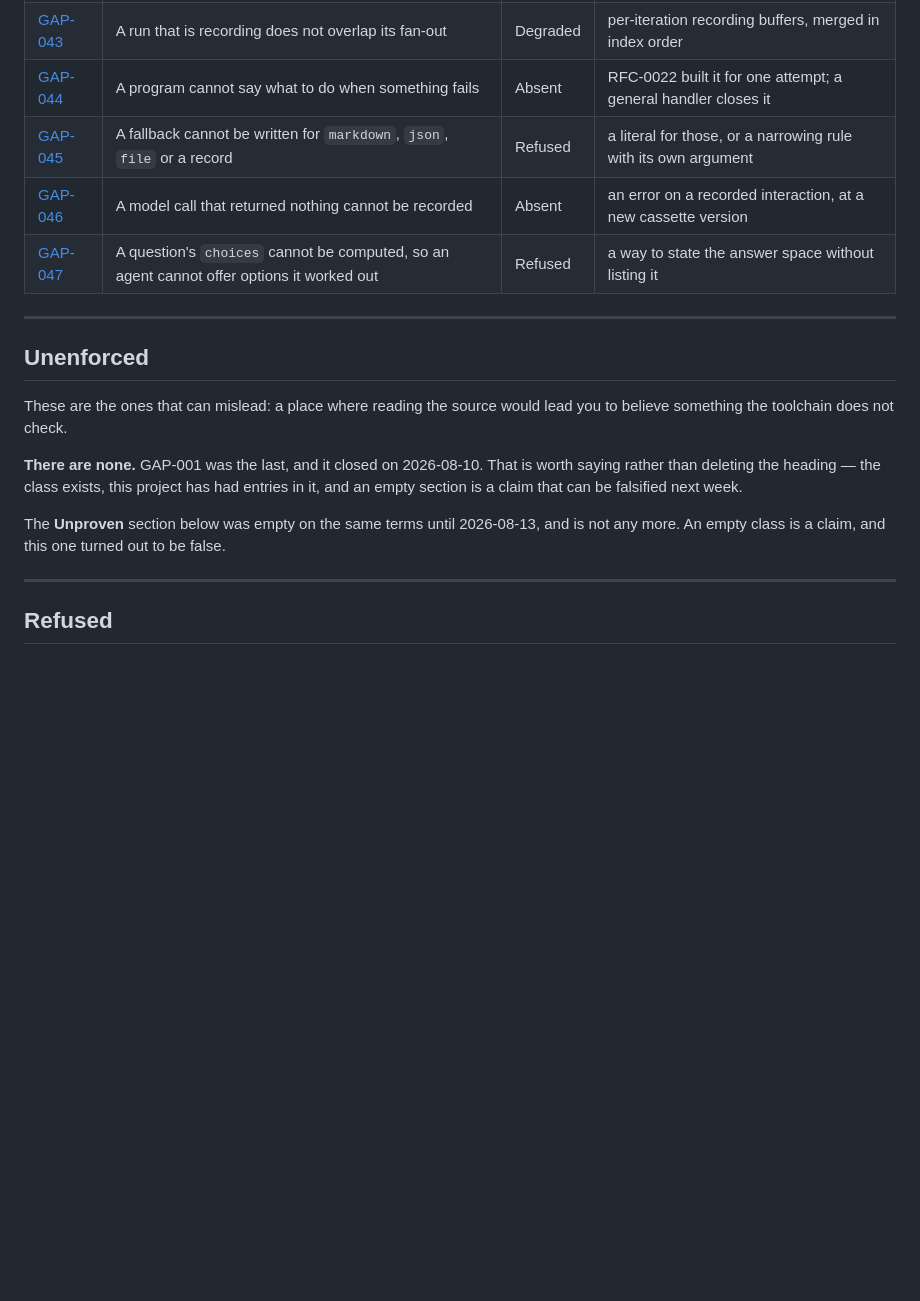
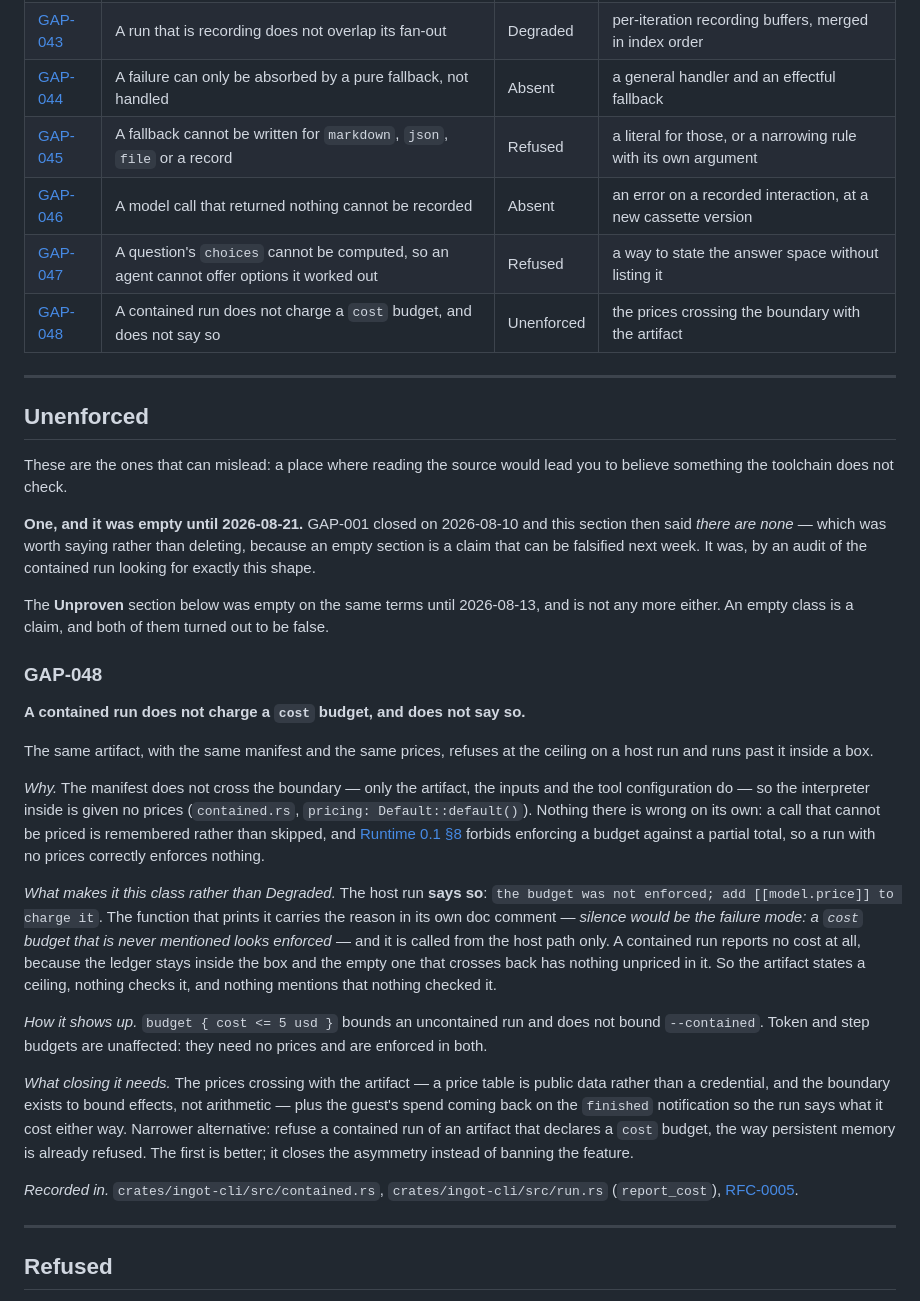
Before and after one commit to mathissdupont/ingot, a Markdown page: docs/gaps.md, the part around the change. Drawn GitHub-style; blank space fills up the shorter version.

Commit message:
docs(gaps): the Unenforced class is not empty any more
**GAP-048.** A contained run does not charge a `cost` budget, and does not say so.
The same artifact, with the same manifest and the same prices, refuses at the
ceiling on a host run and runs past it inside a box.

Nothing in the parts is wrong. The manifest does not cross the boundary, so the
interpreter inside gets no prices; a call that cannot be priced is remembered
rather than skipped; and Runtime 0.1 §8 forbids enforcing a budget against a
partial total. Each of those is right on its own. What is wrong is the sum: the
artifact states a ceiling, nothing checks it, and — unlike the host run, which
prints *the budget was not enforced* — nothing mentions that nothing checked it.
`report_cost`'s own doc comment says why that matters, and it is called from the
host path only.

Found by auditing the contained run for this exact shape, after two bugs of it
turned up by accident this week: the supervisor with no `consult` arm, and
`ingot test` denying every question. The pattern is *the boundary changes what the
program can do*, and it is worth looking for on purpose.

Recorded rather than fixed because the fix is a protocol change — the prices
crossing with the artifact, and the guest's spend coming back — and it is queued
behind work already chosen. The register's rule is that a bug becomes a gap once
the documentation stops claiming otherwise, and this is that.

Also: GAP-044's index row still read *a program cannot say what to do when
something fails*, class Absent, which `else` made false in 0.9.0. The entry's body
had been updated and the row had not, which is backwards — the row is the part
people read. It now says what is actually left: a failure can only be absorbed by
a pure fallback, not handled.

```diff
--- a/docs/gaps.md
+++ b/docs/gaps.md
@@ -52,10 +52,11 @@ to you*.
 | [GAP-038](#gap-038) | No backend outside this repository has ever run the suite | Unproven | somebody else's backend, and what they hit |
 | [GAP-039](#gap-039) | No agent outside this repository is known to run | Unproven | a program somebody depends on, and its friction |
 | [GAP-043](#gap-043) | A run that is recording does not overlap its fan-out | Degraded | per-iteration recording buffers, merged in index order |
-| [GAP-044](#gap-044) | A program cannot say what to do when something fails | Absent | RFC-0022 built it for one attempt; a general handler closes it |
+| [GAP-044](#gap-044) | A failure can only be absorbed by a pure fallback, not handled | Absent | a general handler and an effectful fallback |
 | [GAP-045](#gap-045) | A fallback cannot be written for `markdown`, `json`, `file` or a record | Refused | a literal for those, or a narrowing rule with its own argument |
 | [GAP-046](#gap-046) | A model call that returned nothing cannot be recorded | Absent | an error on a recorded interaction, at a new cassette version |
 | [GAP-047](#gap-047) | A question's `choices` cannot be computed, so an agent cannot offer options it worked out | Refused | a way to state the answer space without listing it |
+| [GAP-048](#gap-048) | A contained run does not charge a `cost` budget, and does not say so | Unenforced | the prices crossing the boundary with the artifact |
 
 ---
 
@@ -64,14 +65,53 @@ to you*.
 These are the ones that can mislead: a place where reading the source would lead
 you to believe something the toolchain does not check.
 
-**There are none.** GAP-001 was the last, and it closed on 2026-08-10. That is
-worth saying rather than deleting the heading — the class exists, this project
-has had entries in it, and an empty section is a claim that can be falsified
-next week.
+**One, and it was empty until 2026-08-21.** GAP-001 closed on 2026-08-10 and this
+section then said *there are none* — which was worth saying rather than deleting,
+because an empty section is a claim that can be falsified next week. It was, by an
+audit of the contained run looking for exactly this shape.
 
 The **Unproven** section below was empty on the same terms until 2026-08-13, and
-is not any more. An empty class is a claim, and this one turned out to be
-false.
+is not any more either. An empty class is a claim, and both of them turned out to
+be false.
+
+### GAP-048
+
+**A contained run does not charge a `cost` budget, and does not say so.**
+
+The same artifact, with the same manifest and the same prices, refuses at the
+ceiling on a host run and runs past it inside a box.
+
+*Why.* The manifest does not cross the boundary — only the artifact, the inputs
+and the tool configuration do — so the interpreter inside is given no prices
+(`contained.rs`, `pricing: Default::default()`). Nothing there is wrong on its own:
+a call that cannot be priced is remembered rather than skipped, and
+[Runtime 0.1 §8](../specs/runtime/v0.1.md) forbids enforcing a budget against a
+partial total, so a run with no prices correctly enforces nothing.
+
+*What makes it this class rather than Degraded.* The host run **says so**:
+`the budget was not enforced; add [[model.price]] to charge it`. The function that
+prints it carries the reason in its own doc comment — *silence would be the
+failure mode: a `cost` budget that is never mentioned looks enforced* — and it is
+called from the host path only. A contained run reports no cost at all, because
+the ledger stays inside the box and the empty one that crosses back has nothing
+unpriced in it. So the artifact states a ceiling, nothing checks it, and nothing
+mentions that nothing checked it.
+
+*How it shows up.* `budget { cost <= 5 usd }` bounds an uncontained run and does
+not bound `--contained`. Token and step budgets are unaffected: they need no
+prices and are enforced in both.
+
+*What closing it needs.* The prices crossing with the artifact — a price table is
+public data rather than a credential, and the boundary exists to bound effects,
+not arithmetic — plus the guest's spend coming back on the `finished` notification
+so the run says what it cost either way. Narrower alternative: refuse a contained
+run of an artifact that declares a `cost` budget, the way persistent memory is
+already refused. The first is better; it closes the asymmetry instead of banning
+the feature.
+
+*Recorded in.* `crates/ingot-cli/src/contained.rs`,
+`crates/ingot-cli/src/run.rs` (`report_cost`),
+[RFC-0005](../rfcs/0005-the-contained-run.md).
 
 ---
 
```
